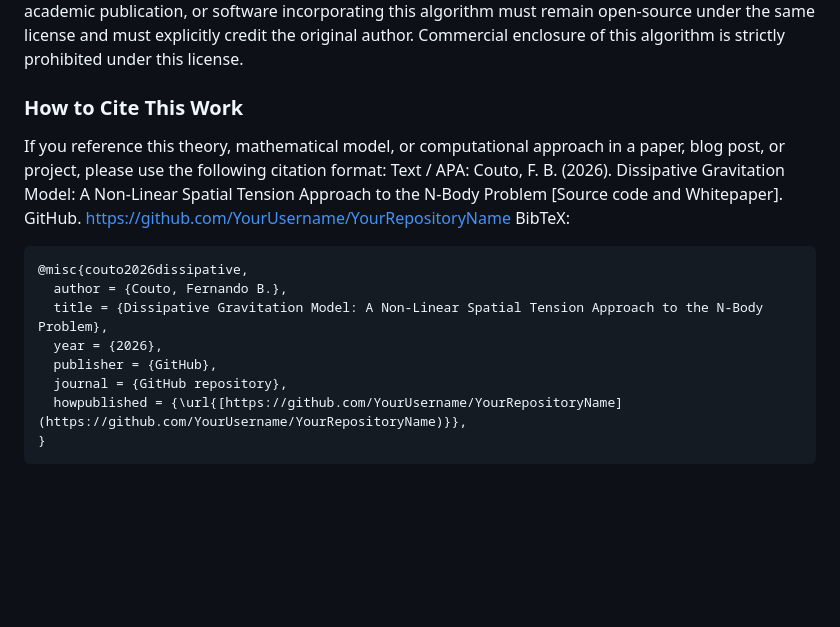
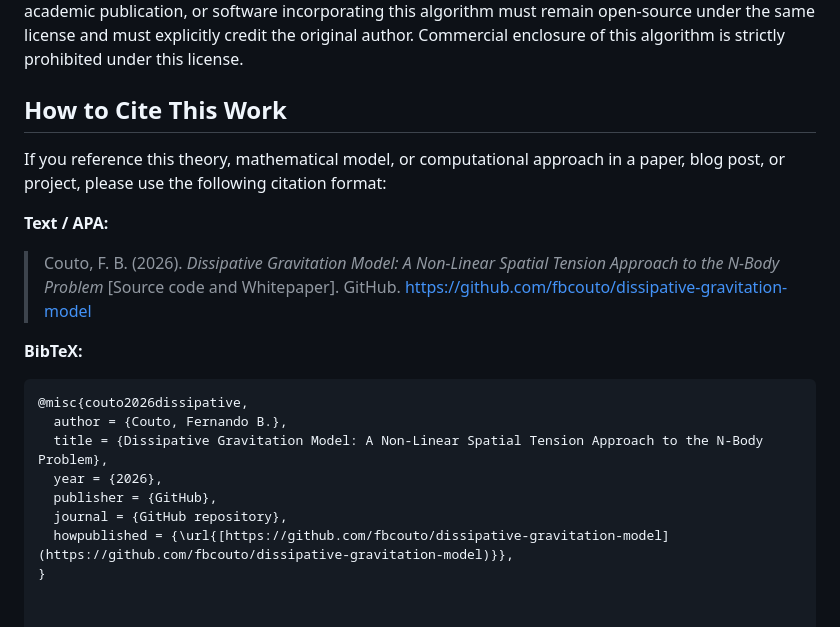
Before and after one commit to fbcouto/dissipative-gravitation-model, a Markdown page: README.md, the part around the change. Drawn GitHub-style; blank space fills up the shorter version.

Commit message:
Revise citation section in README.md
Updated citation format and provided specific GitHub link.

````diff
--- a/README.md
+++ b/README.md
@@ -92,19 +92,20 @@ cargo run --release
 This theoretical model, its mathematical formulation, and the accompanying source code are the original intellectual property of Fernando B Couto.
 To foster scientific collaboration and open-source development, this project is released under the <b>GNU General Public License v3.0 (GPL-3.0).</b>
 You are free to run, study, share, and modify the code and the theoretical concepts. However, any derivative work, academic publication, or software incorporating this algorithm must remain open-source under the same license and must explicitly credit the original author. Commercial enclosure of this algorithm is strictly prohibited under this license.
-### How to Cite This Work
+## How to Cite This Work
+
 If you reference this theory, mathematical model, or computational approach in a paper, blog post, or project, please use the following citation format:
-Text / APA:
-Couto, F. B. (2026). Dissipative Gravitation Model: A Non-Linear Spatial Tension Approach to the N-Body Problem [Source code and Whitepaper]. GitHub. https://github.com/YourUsername/YourRepositoryName
-BibTeX:
 
-```
+**Text / APA:**
+> Couto, F. B. (2026). *Dissipative Gravitation Model: A Non-Linear Spatial Tension Approach to the N-Body Problem* [Source code and Whitepaper]. GitHub. https://github.com/fbcouto/dissipative-gravitation-model
+
+**BibTeX:**
+```bibtex
 @misc{couto2026dissipative,
   author = {Couto, Fernando B.},
   title = {Dissipative Gravitation Model: A Non-Linear Spatial Tension Approach to the N-Body Problem},
   year = {2026},
   publisher = {GitHub},
   journal = {GitHub repository},
-  howpublished = {\url{[https://github.com/YourUsername/YourRepositoryName](https://github.com/YourUsername/YourRepositoryName)}},
+  howpublished = {\url{[https://github.com/fbcouto/dissipative-gravitation-model](https://github.com/fbcouto/dissipative-gravitation-model)}},
 }
-```
````
